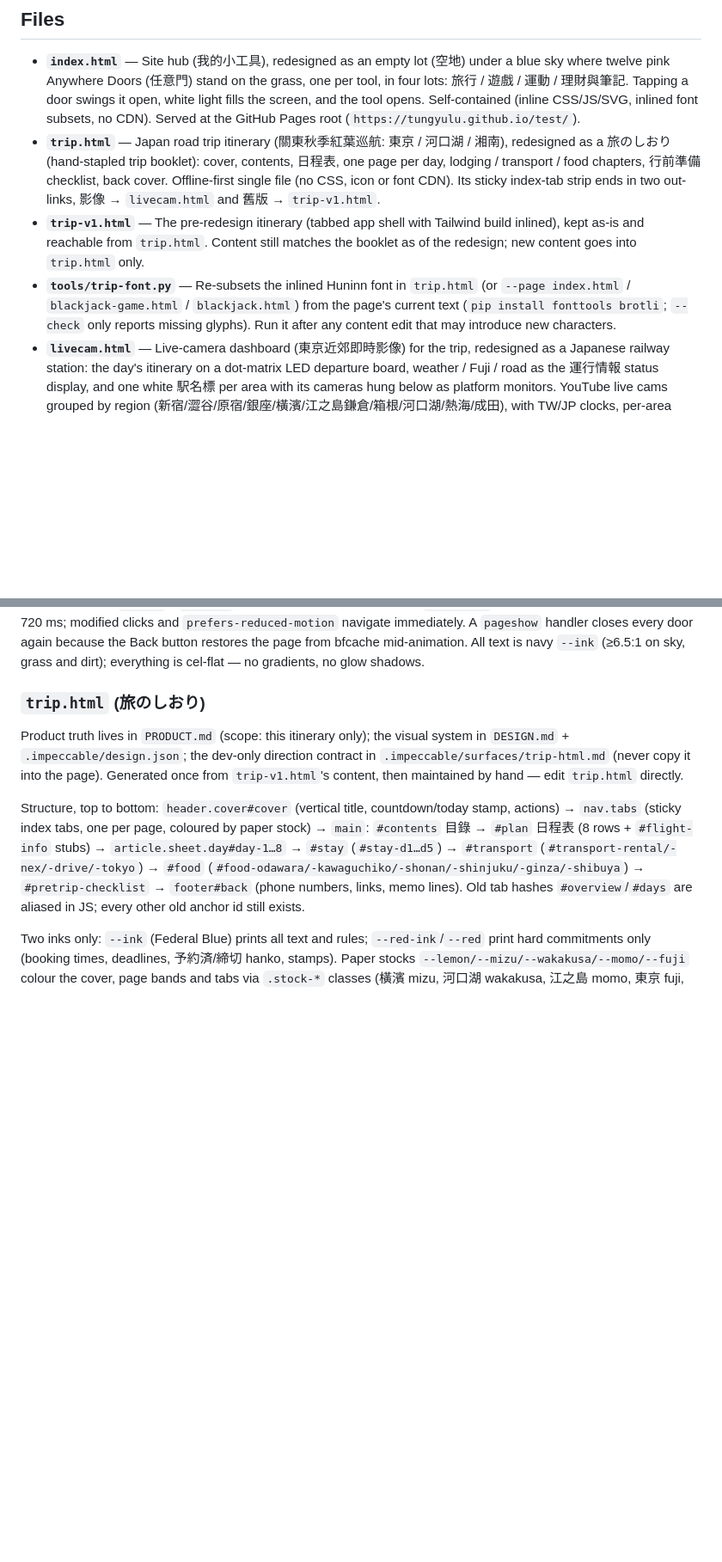
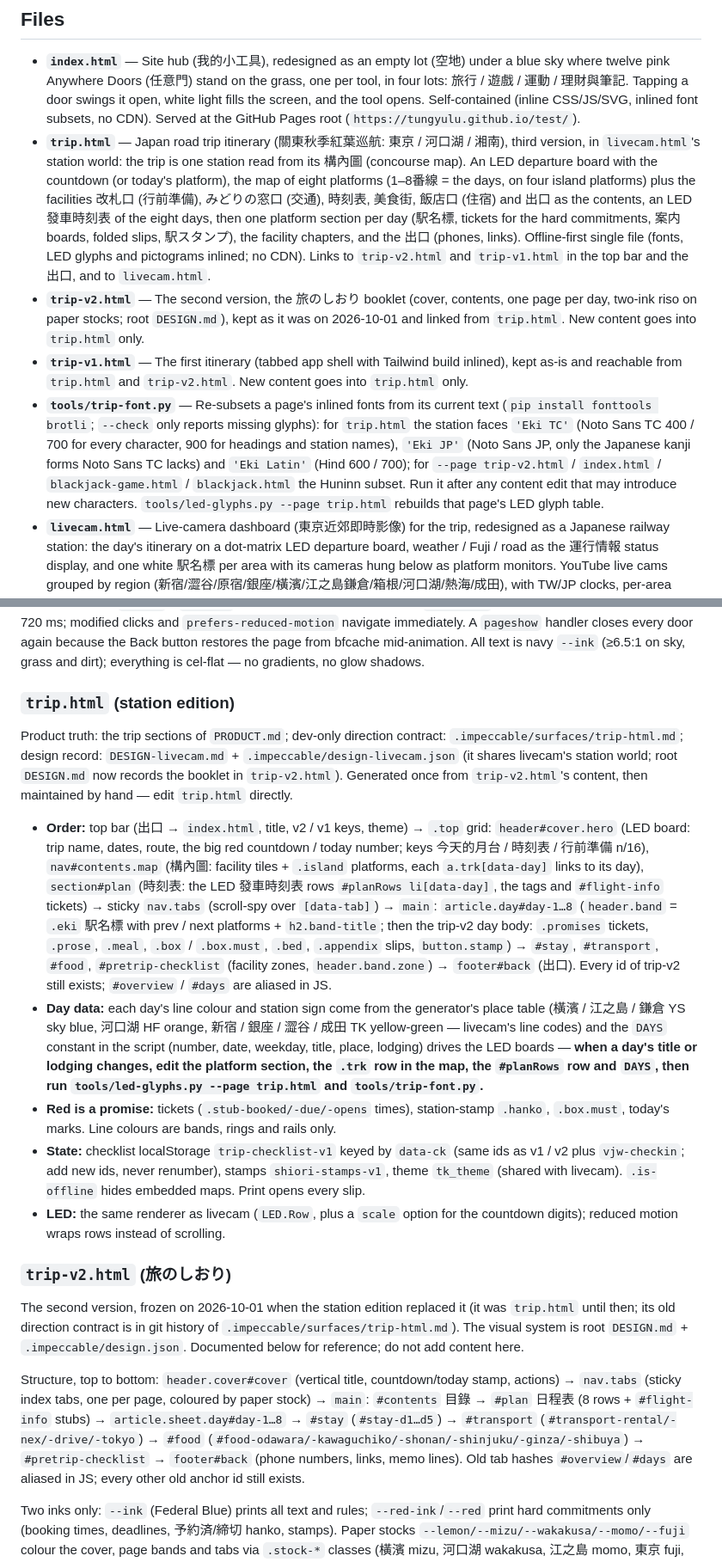
Before and after one commit to tungyulu/test, a Markdown page: CLAUDE.md, 2 parts joined by grey strips. Shown at 86% size. Rendered like a GitHub page; blank space fills up the shorter version.

Commit message:
Docs: trip.html station edition, trip-v2.html booklet, font tooling
Co-Authored-By: Claude Opus 5.5 <noreply@anthropic.com>
Claude-Session: https://claude.ai/code/session_01SuofzZwy6CbR8SksukpMqS

```diff
--- a/CLAUDE.md
+++ b/CLAUDE.md
@@ -9,9 +9,10 @@ This is a static HTML project with no build system or package manager. All HTML
 ## Files
 
 - **`index.html`** — Site hub (我的小工具), redesigned as an empty lot (空地) under a blue sky where twelve pink Anywhere Doors (任意門) stand on the grass, one per tool, in four lots: 旅行 / 遊戲 / 運動 / 理財與筆記. Tapping a door swings it open, white light fills the screen, and the tool opens. Self-contained (inline CSS/JS/SVG, inlined font subsets, no CDN). Served at the GitHub Pages root (`https://tungyulu.github.io/test/`).
-- **`trip.html`** — Japan road trip itinerary (關東秋季紅葉巡航: 東京 / 河口湖 / 湘南), redesigned as a 旅のしおり (hand-stapled trip booklet): cover, contents, 日程表, one page per day, lodging / transport / food chapters, 行前準備 checklist, back cover. Offline-first single file (no CSS, icon or font CDN). Its sticky index-tab strip ends in two out-links, 影像 → `livecam.html` and 舊版 → `trip-v1.html`.
-- **`trip-v1.html`** — The pre-redesign itinerary (tabbed app shell with Tailwind build inlined), kept as-is and reachable from `trip.html`. Content still matches the booklet as of the redesign; new content goes into `trip.html` only.
-- **`tools/trip-font.py`** — Re-subsets the inlined Huninn font in `trip.html` (or `--page index.html` / `blackjack-game.html` / `blackjack.html`) from the page's current text (`pip install fonttools brotli`; `--check` only reports missing glyphs). Run it after any content edit that may introduce new characters.
+- **`trip.html`** — Japan road trip itinerary (關東秋季紅葉巡航: 東京 / 河口湖 / 湘南), third version, in `livecam.html`'s station world: the trip is one station read from its 構內圖 (concourse map). An LED departure board with the countdown (or today's platform), the map of eight platforms (1–8番線 = the days, on four island platforms) plus the facilities 改札口 (行前準備), みどりの窓口 (交通), 時刻表, 美食街, 飯店口 (住宿) and 出口 as the contents, an LED 發車時刻表 of the eight days, then one platform section per day (駅名標, tickets for the hard commitments, 案内 boards, folded slips, 駅スタンプ), the facility chapters, and the 出口 (phones, links). Offline-first single file (fonts, LED glyphs and pictograms inlined; no CDN). Links to `trip-v2.html` and `trip-v1.html` in the top bar and the 出口, and to `livecam.html`.
+- **`trip-v2.html`** — The second version, the 旅のしおり booklet (cover, contents, one page per day, two-ink riso on paper stocks; root `DESIGN.md`), kept as it was on 2026-10-01 and linked from `trip.html`. New content goes into `trip.html` only.
+- **`trip-v1.html`** — The first itinerary (tabbed app shell with Tailwind build inlined), kept as-is and reachable from `trip.html` and `trip-v2.html`. New content goes into `trip.html` only.
+- **`tools/trip-font.py`** — Re-subsets a page's inlined fonts from its current text (`pip install fonttools brotli`; `--check` only reports missing glyphs): for `trip.html` the station faces `'Eki TC'` (Noto Sans TC 400 / 700 for every character, 900 for headings and station names), `'Eki JP'` (Noto Sans JP, only the Japanese kanji forms Noto Sans TC lacks) and `'Eki Latin'` (Hind 600 / 700); for `--page trip-v2.html` / `index.html` / `blackjack-game.html` / `blackjack.html` the Huninn subset. Run it after any content edit that may introduce new characters. `tools/led-glyphs.py --page trip.html` rebuilds that page's LED glyph table.
 - **`livecam.html`** — Live-camera dashboard (東京近郊即時影像) for the trip, redesigned as a Japanese railway station: the day's itinerary on a dot-matrix LED departure board, weather / Fuji / road as the 運行情報 status display, and one white 駅名標 per area with its cameras hung below as platform monitors. YouTube live cams grouped by region (新宿/澀谷/原宿/銀座/橫濱/江之島鎌倉/箱根/河口湖/熱海/成田), with TW/JP clocks, per-area Open-Meteo weather + clothing advice, a Fuji visibility panel, drive-road readings, and the departure board whose `TRIP` constant mirrors the itinerary's 8 days (day title / route / note / cameras / weather areas — keep it in sync when the itinerary changes; each `→` step of `r` is one board row, and a time written as its own word moves into the time column). Self-contained inline CSS/JS; external requests only to Google Fonts (Noto Sans TC, Hind), YouTube thumbnails and Open-Meteo. The LED text is drawn on `<canvas>` from an inlined 16-dot GNU Unifont glyph table (`/*LED-GLYPHS-BEGIN*/ … END*/`) — **run `python3 tools/led-glyphs.py` after changing any text the board, clocks or weather ticker show** (needs `fonts-unifont`; a missing glyph falls back to the browser font, rougher). Area signs take their name / kana / romaji from the `STA` table keyed by area name; the TK / YS / HF / IZ line codes and colours are the page's own grouping. Links back to `index.html` and `trip.html`.
 - **`betting.html`** — Sports betting tracker (世界盃運彩投注紀錄) for parlay/system bets, with combinatorics calculations, real-time profit/loss dashboard, and localStorage persistence.
 - **`yacht.html`** — Yacht dice game (快艇骰子), 5-dice 13-category game supporting 1P-vs-CPU and 2P modes with greedy CPU AI and GSAP animations.
@@ -35,8 +36,16 @@ Structure: `header.sky` (flat sky, authored SVG clouds kept in a band above the
 
 A door: `.door-body` > `.door-frame` (deep pink, `perspective`) > `.door-way` (the light behind the door: flat white, no gradient or glow) + `.door-panel` (pink, `transform-origin: left`, `.mold-top/.mold-bot` mouldings, `.knob`, white `.plate` with icon + name) + `.door-shadow` (flat brown ellipse at .35 opacity, behind the door via `isolation: isolate`); `.door-desc` sits on the dirt below. Hover/focus opens the panel a crack (`rotateY(-26deg)`). JS: a plain click (no modifier, left button) calls `preventDefault`, adds `.is-opening` (panel to `rotateY(-84deg)`, a sliver on the hinge side), sets `#flash`'s `--x/--y` to the doorway centre, grows its `clip-path` circle at 300 ms and navigates at 720 ms; modified clicks and `prefers-reduced-motion` navigate immediately. A `pageshow` handler closes every door again because the Back button restores the page from bfcache mid-animation. All text is navy `--ink` (≥6.5:1 on sky, grass and dirt); everything is cel-flat — no gradients, no glow shadows.
 
-### `trip.html` (旅のしおり)
-Product truth lives in `PRODUCT.md` (scope: this itinerary only); the visual system in `DESIGN.md` + `.impeccable/design.json`; the dev-only direction contract in `.impeccable/surfaces/trip-html.md` (never copy it into the page). Generated once from `trip-v1.html`'s content, then maintained by hand — edit `trip.html` directly.
+### `trip.html` (station edition)
+Product truth: the trip sections of `PRODUCT.md`; dev-only direction contract: `.impeccable/surfaces/trip-html.md`; design record: `DESIGN-livecam.md` + `.impeccable/design-livecam.json` (it shares livecam's station world; root `DESIGN.md` now records the booklet in `trip-v2.html`). Generated once from `trip-v2.html`'s content, then maintained by hand — edit `trip.html` directly.
+- **Order:** top bar (出口 → `index.html`, title, v2 / v1 keys, theme) → `.top` grid: `header#cover.hero` (LED board: trip name, dates, route, the big red countdown / today number; keys 今天的月台 / 時刻表 / 行前準備 n/16), `nav#contents.map` (構內圖: facility tiles + `.island` platforms, each `a.trk[data-day]` links to its day), `section#plan` (時刻表: the LED 發車時刻表 rows `#planRows li[data-day]`, the tags and `#flight-info` tickets) → sticky `nav.tabs` (scroll-spy over `[data-tab]`) → `main`: `article.day#day-1…8` (`header.band` = `.eki` 駅名標 with prev / next platforms + `h2.band-title`; then the trip-v2 day body: `.promises` tickets, `.prose`, `.meal`, `.box` / `.box.must`, `.bed`, `.appendix` slips, `button.stamp`) → `#stay`, `#transport`, `#food`, `#pretrip-checklist` (facility zones, `header.band.zone`) → `footer#back` (出口). Every id of trip-v2 still exists; `#overview` / `#days` are aliased in JS.
+- **Day data:** each day's line colour and station sign come from the generator's place table (橫濱 / 江之島 / 鎌倉 YS sky blue, 河口湖 HF orange, 新宿 / 銀座 / 澀谷 / 成田 TK yellow-green — livecam's line codes) and the `DAYS` constant in the script (number, date, weekday, title, place, lodging) drives the LED boards — **when a day's title or lodging changes, edit the platform section, the `.trk` row in the map, the `#planRows` row and `DAYS`, then run `tools/led-glyphs.py --page trip.html` and `tools/trip-font.py`.**
+- **Red is a promise:** tickets (`.stub-booked/-due/-opens` times), station-stamp `.hanko`, `.box.must`, today's marks. Line colours are bands, rings and rails only.
+- **State:** checklist localStorage `trip-checklist-v1` keyed by `data-ck` (same ids as v1 / v2 plus `vjw-checkin`; add new ids, never renumber), stamps `shiori-stamps-v1`, theme `tk_theme` (shared with livecam). `.is-offline` hides embedded maps. Print opens every slip.
+- **LED:** the same renderer as livecam (`LED.Row`, plus a `scale` option for the countdown digits); reduced motion wraps rows instead of scrolling.
+
+### `trip-v2.html` (旅のしおり)
+The second version, frozen on 2026-10-01 when the station edition replaced it (it was `trip.html` until then; its old direction contract is in git history of `.impeccable/surfaces/trip-html.md`). The visual system is root `DESIGN.md` + `.impeccable/design.json`. Documented below for reference; do not add content here.
 
 Structure, top to bottom: `header.cover#cover` (vertical title, countdown/today stamp, actions) → `nav.tabs` (sticky index tabs, one per page, coloured by paper stock) → `main`: `#contents` 目錄 → `#plan` 日程表 (8 rows + `#flight-info` stubs) → `article.sheet.day#day-1…8` → `#stay` (`#stay-d1…d5`) → `#transport` (`#transport-rental/-nex/-drive/-tokyo`) → `#food` (`#food-odawara/-kawaguchiko/-shonan/-shinjuku/-ginza/-shibuya`) → `#pretrip-checklist` → `footer#back` (phone numbers, links, memo lines). Old tab hashes `#overview`/`#days` are aliased in JS; every other old anchor id still exists.
 
```
Also changed, not shown: other parts of CLAUDE.md (+3 -3 lines), PRODUCT.md (+1 -0 lines).
